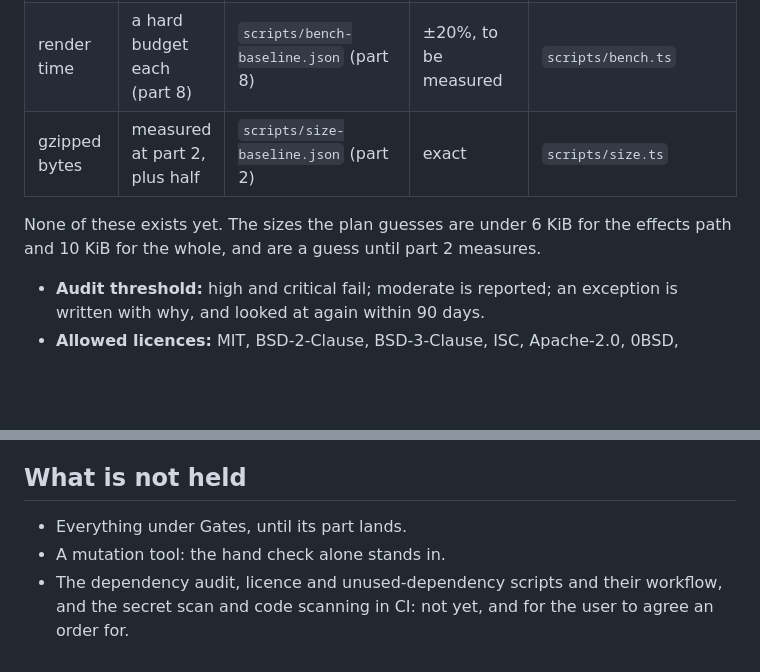
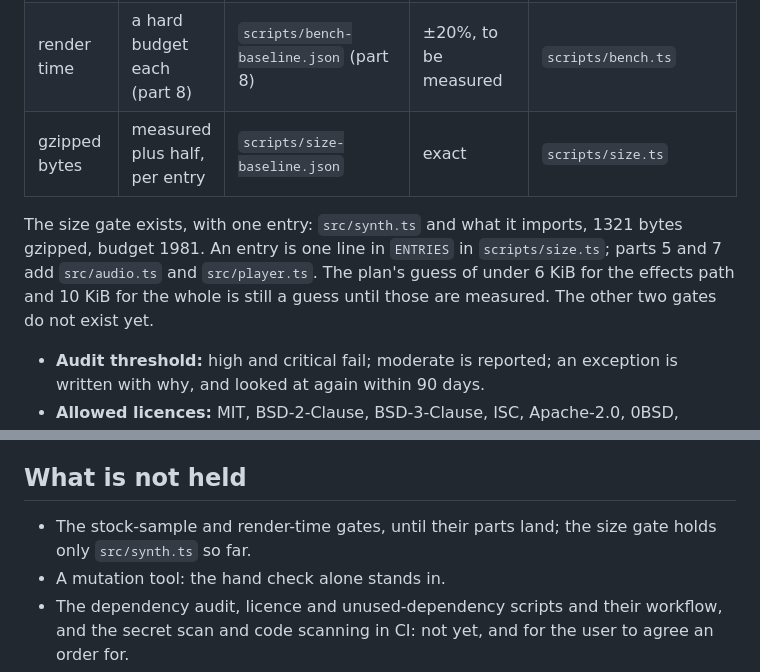
Before and after one commit to onion2k/artshape-sound, a Markdown page: AGENTS.md, 2 parts joined by grey strips. GitHub-like rendering; blank space fills up the shorter version.

```diff
--- a/AGENTS.md
+++ b/AGENTS.md
@@ -78,10 +88,12 @@ For anything new, check what it does:
 | --------------------- | ----------------------------- | -------------------------------------- | ---------------------------------- | ------------------------ |
 | stock sounds' samples | none: bit for bit             | `test/unchanged.json` (part 3)         | none                               | `test/unchanged.test.ts` |
 | render time           | a hard budget each (part 8)   | `scripts/bench-baseline.json` (part 8) | ±20%, to be measured               | `scripts/bench.ts`       |
-| gzipped bytes         | measured at part 2, plus half | `scripts/size-baseline.json` (part 2)  | exact                              | `scripts/size.ts`        |
+| gzipped bytes         | measured plus half, per entry | `scripts/size-baseline.json`           | exact                              | `scripts/size.ts`        |
 
-None of these exists yet. The sizes the plan guesses are under 6 KiB for the effects path and 10 KiB for the whole,
-and are a guess until part 2 measures.
+The size gate exists, with one entry: `src/synth.ts` and what it imports, 1321 bytes gzipped, budget 1981. An entry is
+one line in `ENTRIES` in `scripts/size.ts`; parts 5 and 7 add `src/audio.ts` and `src/player.ts`. The plan's guess of under
+6 KiB for the effects path and 10 KiB for the whole is still a guess until those are measured. The other two gates do
+not exist yet.
 
 - **Audit threshold:** high and critical fail; moderate is reported; an exception is written with why, and looked at
   again within 90 days.
@@ -100,7 +112,7 @@ page (said, not skipped). The pass is `npm run check` green, and the fuzzer over
 
 ## What is not held
 
-- Everything under Gates, until its part lands.
+- The stock-sample and render-time gates, until their parts land; the size gate holds only `src/synth.ts` so far.
 - A mutation tool: the hand check alone stands in.
 - The dependency audit, licence and unused-dependency scripts and their workflow, and the secret scan and code scanning
   in CI: not yet, and for the user to agree an order for.
```
Also changed, not shown: other parts of AGENTS.md (+22 -12 lines), PLAN.md (+1 -1 lines).
